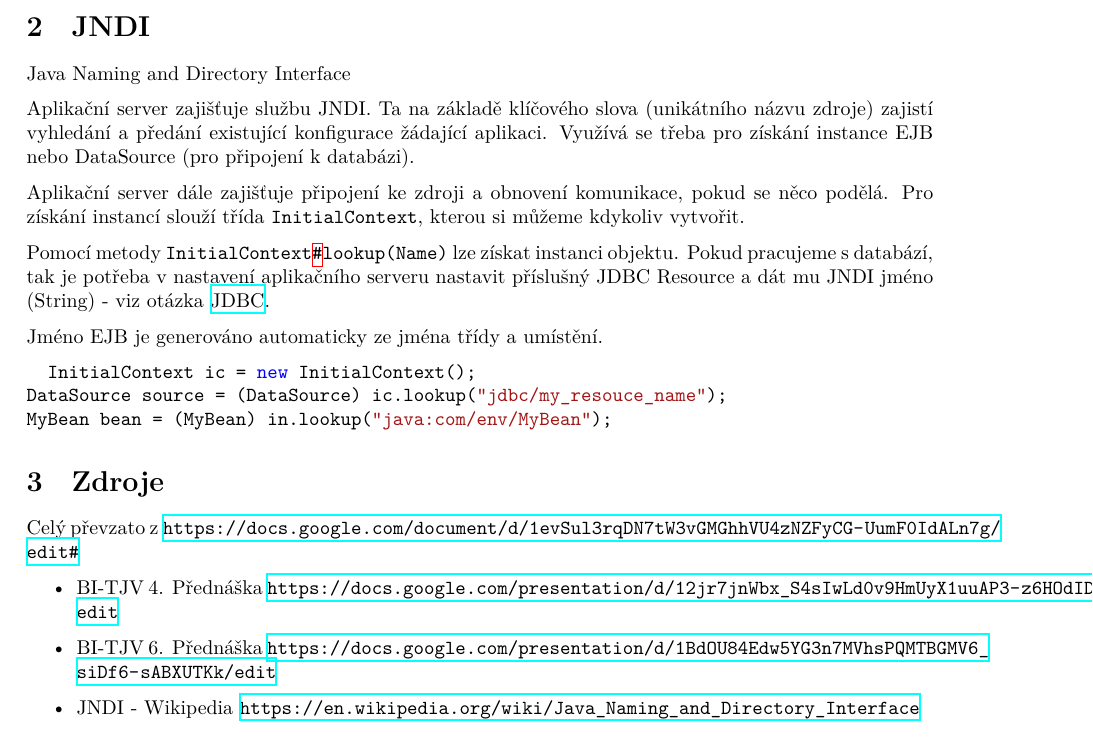
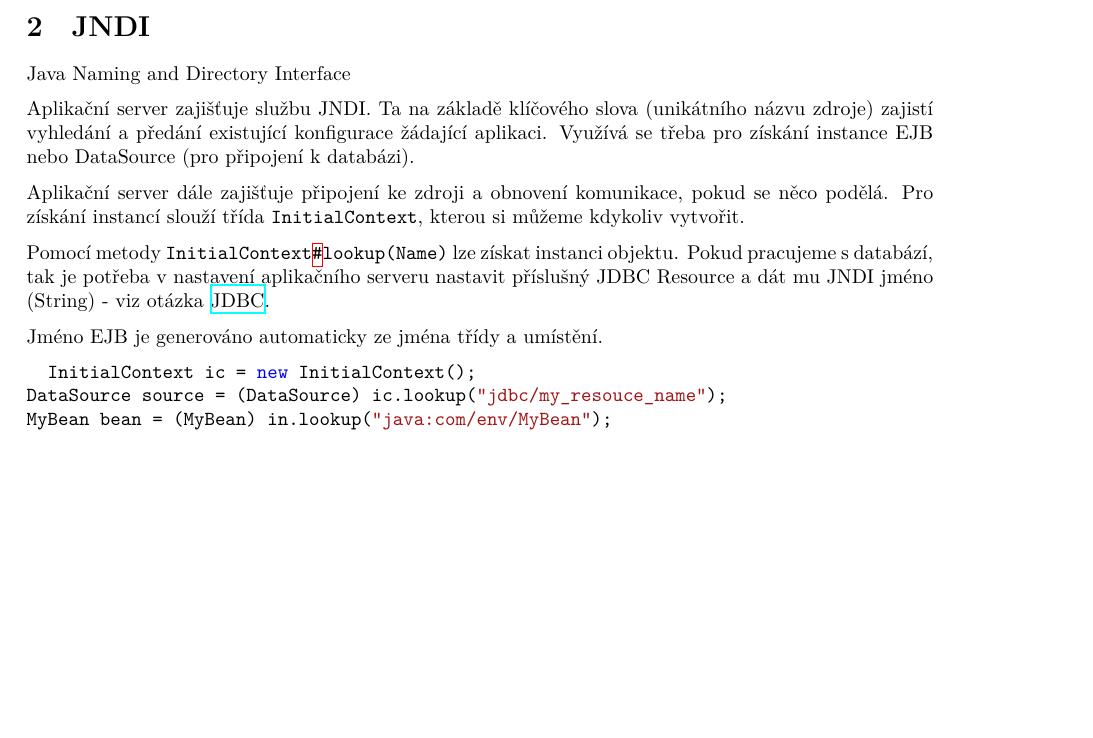
Before and after one commit to fit-szz/szz-bootcamp, a LaTeX document (topics/bi-wsi-si-29/bi-wsi-si-29.tex): part of page 2 of 2, cut so that both start at the same text, the shorter picture padded with empty space. Compiled offline with XeLaTeX.

Commit message:
bi-wsi-si-29
- odstraneni zdroju

```diff
--- a/topics/bi-wsi-si-29/bi-wsi-si-29.tex
+++ b/topics/bi-wsi-si-29/bi-wsi-si-29.tex
@@ -87,11 +87,4 @@ DataSource source = (DataSource) ic.lookup("jdbc/my_resouce_name");
 MyBean bean = (MyBean) in.lookup("java:com/env/MyBean");
 \end{minted}
 
-\section{Zdroje}
-Celý převzato z \url{https://docs.google.com/document/d/1evSul3rqDN7tW3vGMGhhVU4zNZFyCG-UumF0IdALn7g/edit#}
-\begin{itemize}
-\item BI-TJV 4. Přednáška \url{https://docs.google.com/presentation/d/12jr7jnWbx_S4sIwLd0v9HmUyX1uuAP3-z6HOdIDp7WA/edit}
-\item BI-TJV 6. Přednáška \url{https://docs.google.com/presentation/d/1BdOU84Edw5YG3n7MVhsPQMTBGMV6_siDf6-sABXUTKk/edit}
-\item JNDI - Wikipedia \url{https://en.wikipedia.org/wiki/Java_Naming_and_Directory_Interface}
-\end{itemize}
 \end{document}
```
